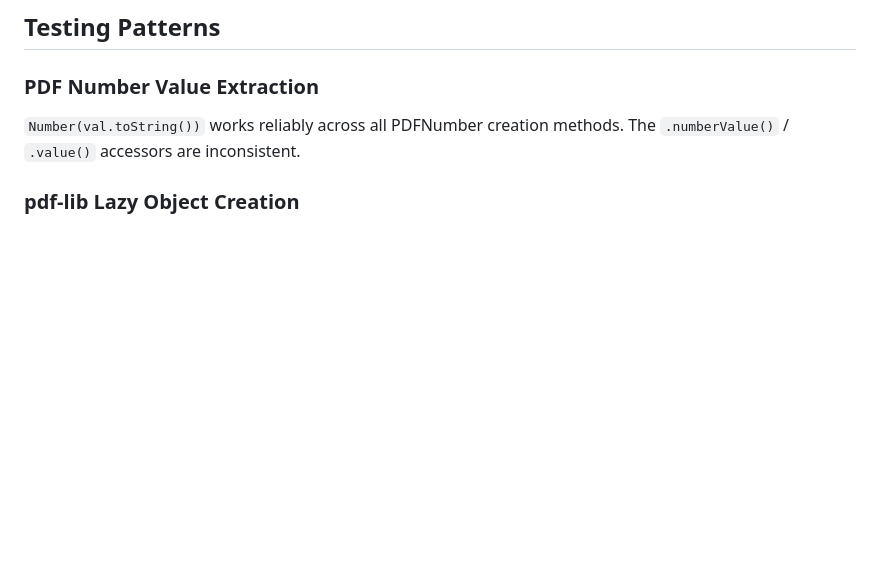
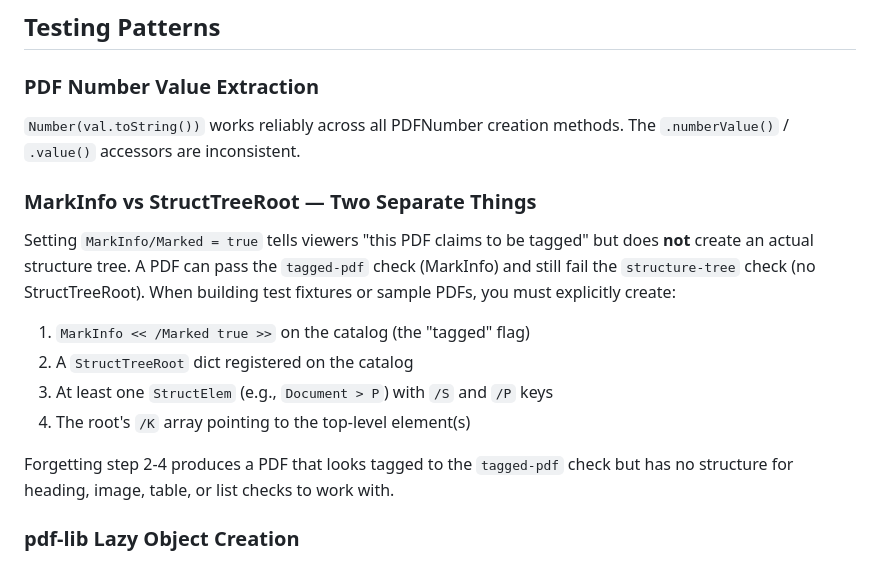
Before and after one commit to khawkins98/PDF-A-go-actionable, a Markdown page: docs/learnings.md, the part around the change. Drawn GitHub-style; blank space fills up the shorter version.

Commit message:
docs: add MarkInfo vs StructTreeRoot gotcha to learnings
Document the practical lesson that MarkInfo/Marked=true and having
an actual StructTreeRoot are two separate things. Test fixtures must
create both or structure-based checks will correctly report failure.

```diff
--- a/docs/learnings.md
+++ b/docs/learnings.md
@@ -297,6 +297,17 @@ For browser-based tools that need to `fetch()` test PDFs at runtime, CORS header
 
 `Number(val.toString())` works reliably across all PDFNumber creation methods. The `.numberValue()` / `.value()` accessors are inconsistent.
 
+### MarkInfo vs StructTreeRoot — Two Separate Things
+
+Setting `MarkInfo/Marked = true` tells viewers "this PDF claims to be tagged" but does **not** create an actual structure tree. A PDF can pass the `tagged-pdf` check (MarkInfo) and still fail the `structure-tree` check (no StructTreeRoot). When building test fixtures or sample PDFs, you must explicitly create:
+
+1. `MarkInfo << /Marked true >>` on the catalog (the "tagged" flag)
+2. A `StructTreeRoot` dict registered on the catalog
+3. At least one `StructElem` (e.g., `Document > P`) with `/S` and `/P` keys
+4. The root's `/K` array pointing to the top-level element(s)
+
+Forgetting step 2-4 produces a PDF that looks tagged to the `tagged-pdf` check but has no structure for heading, image, table, or list checks to work with.
+
 ### pdf-lib Lazy Object Creation
 
 pdf-lib creates font dict objects lazily --after `embedFont()` + `drawText()`, the actual PDF objects don't exist in `context` until `save()` is called. Tests that examine font objects require a save/reload cycle.
```
